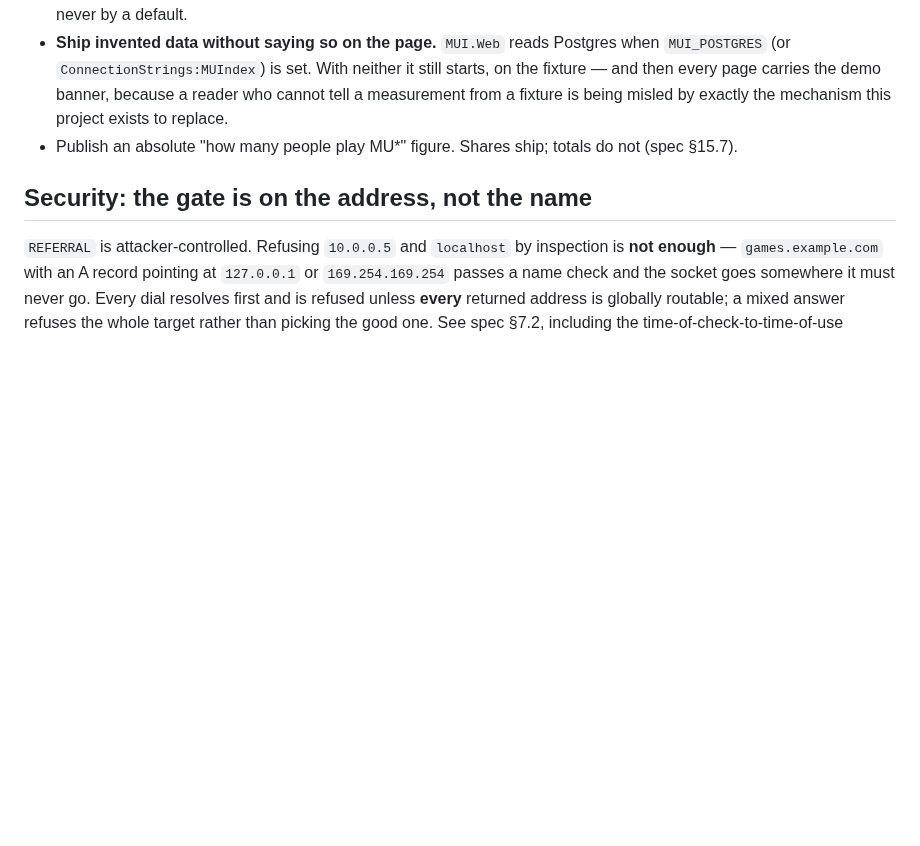
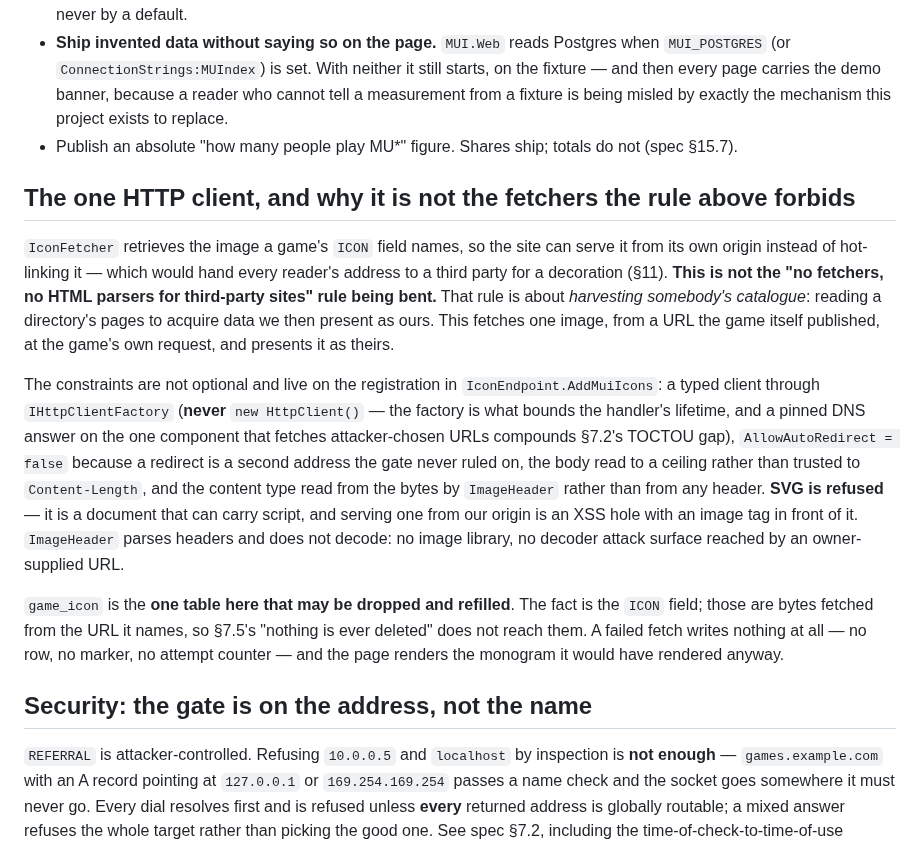
Before and after one commit to SharpMUSH/MUIndex, a Markdown page: CLAUDE.md, the part around the change. GitHub-like rendering; blank space fills up the shorter version.

Commit message:
Tell the next reader why the icon fetcher is not a harvester
The Never list forbids fetchers and HTML parsers for third-party sites, and
somebody arriving at IconFetcher has every reason to read it as a violation.
It is not the same act: that rule is about harvesting a catalogue and
presenting it as ours, and this retrieves one image a game published, at the
game's own request, and presents it as theirs.

Co-Authored-By: Claude Opus 5 <noreply@anthropic.com>

```diff
--- a/CLAUDE.md
+++ b/CLAUDE.md
@@ -105,6 +105,30 @@ our host is unreachable and perfectly alive.
   measurement from a fixture is being misled by exactly the mechanism this project exists to replace.
 - Publish an absolute "how many people play MU\*" figure. Shares ship; totals do not (spec §15.7).
 
+## The one HTTP client, and why it is not the fetchers the rule above forbids
+
+`IconFetcher` retrieves the image a game's `ICON` field names, so the site can serve it from its own
+origin instead of hot-linking it — which would hand every reader's address to a third party for a
+decoration (§11). **This is not the "no fetchers, no HTML parsers for third-party sites" rule being
+bent.** That rule is about *harvesting somebody's catalogue*: reading a directory's pages to acquire
+data we then present as ours. This fetches one image, from a URL the game itself published, at the
+game's own request, and presents it as theirs.
+
+The constraints are not optional and live on the registration in `IconEndpoint.AddMuiIcons`: a typed
+client through `IHttpClientFactory` (**never** `new HttpClient()` — the factory is what bounds the
+handler's lifetime, and a pinned DNS answer on the one component that fetches attacker-chosen URLs
+compounds §7.2's TOCTOU gap), `AllowAutoRedirect = false` because a redirect is a second address the
+gate never ruled on, the body read to a ceiling rather than trusted to `Content-Length`, and the
+content type read from the bytes by `ImageHeader` rather than from any header. **SVG is refused** —
+it is a document that can carry script, and serving one from our origin is an XSS hole with an image
+tag in front of it. `ImageHeader` parses headers and does not decode: no image library, no decoder
+attack surface reached by an owner-supplied URL.
+
+`game_icon` is the **one table here that may be dropped and refilled**. The fact is the `ICON` field;
+those are bytes fetched from the URL it names, so §7.5's "nothing is ever deleted" does not reach
+them. A failed fetch writes nothing at all — no row, no marker, no attempt counter — and the page
+renders the monogram it would have rendered anyway.
+
 ## Security: the gate is on the address, not the name
 
 `REFERRAL` is attacker-controlled. Refusing `10.0.0.5` and `localhost` by inspection is **not
```
